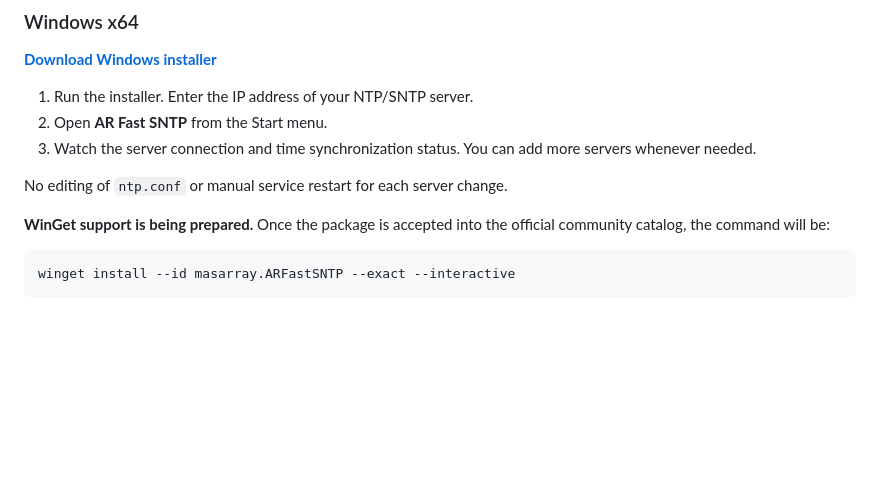
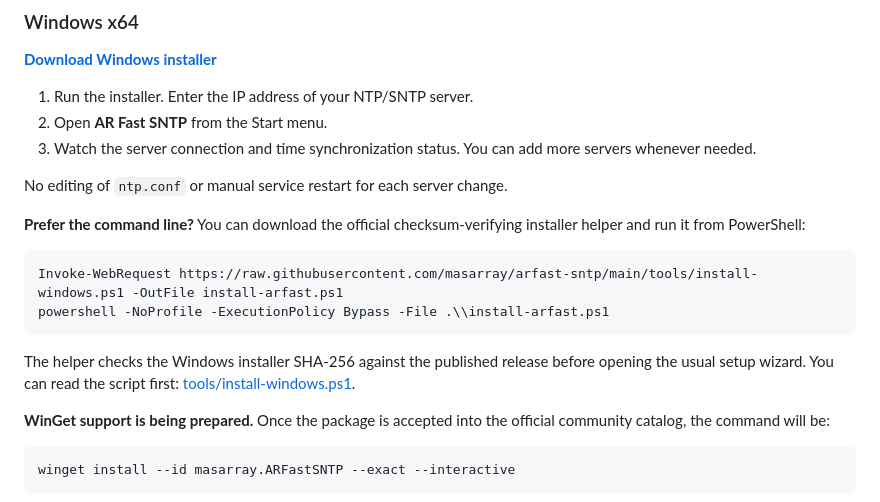
Before and after one commit to masarray/arfast-sntp, a Markdown page: README.md, the part around the change. GitHub-like rendering; blank space fills up the shorter version.

Commit message:
docs: add real PowerShell install command while WinGet indexing is pending

````diff
--- a/README.md
+++ b/README.md
@@ -34,6 +34,15 @@ AR Fast SNTP is a free, open-source desktop tool for engineers who want an easie
 3. Watch the server connection and time synchronization status. You can add more servers whenever needed.
 
 No editing of `ntp.conf` or manual service restart for each server change.
+
+**Prefer the command line?** You can download the official checksum-verifying installer helper and run it from PowerShell:
+
+```powershell
+Invoke-WebRequest https://raw.githubusercontent.com/masarray/arfast-sntp/main/tools/install-windows.ps1 -OutFile install-arfast.ps1
+powershell -NoProfile -ExecutionPolicy Bypass -File .\\install-arfast.ps1
+```
+
+The helper checks the Windows installer SHA-256 against the published release before opening the usual setup wizard. You can read the script first: [tools/install-windows.ps1](tools/install-windows.ps1).
 
 **WinGet support is being prepared.** Once the package is accepted into the official community catalog, the command will be:
 
````
